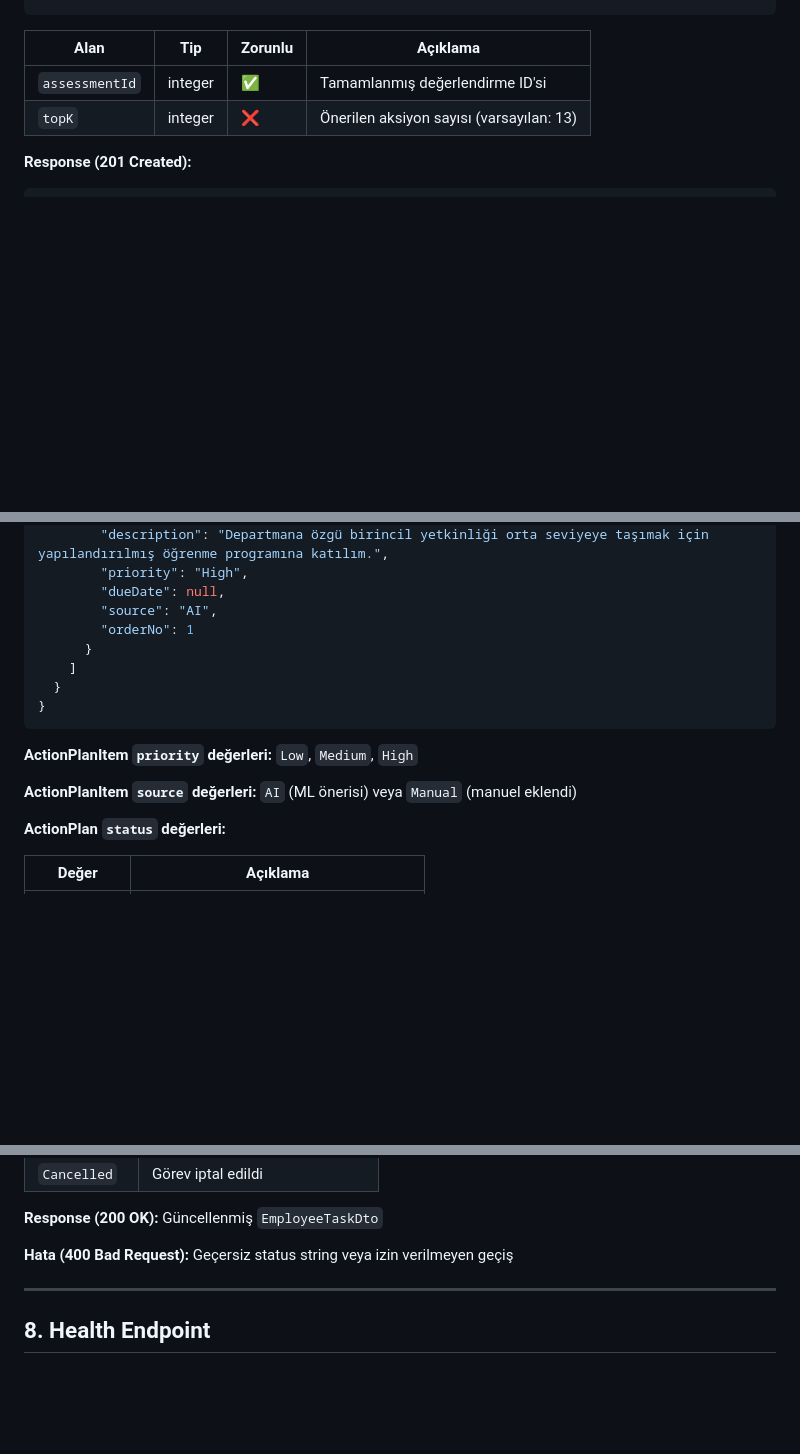
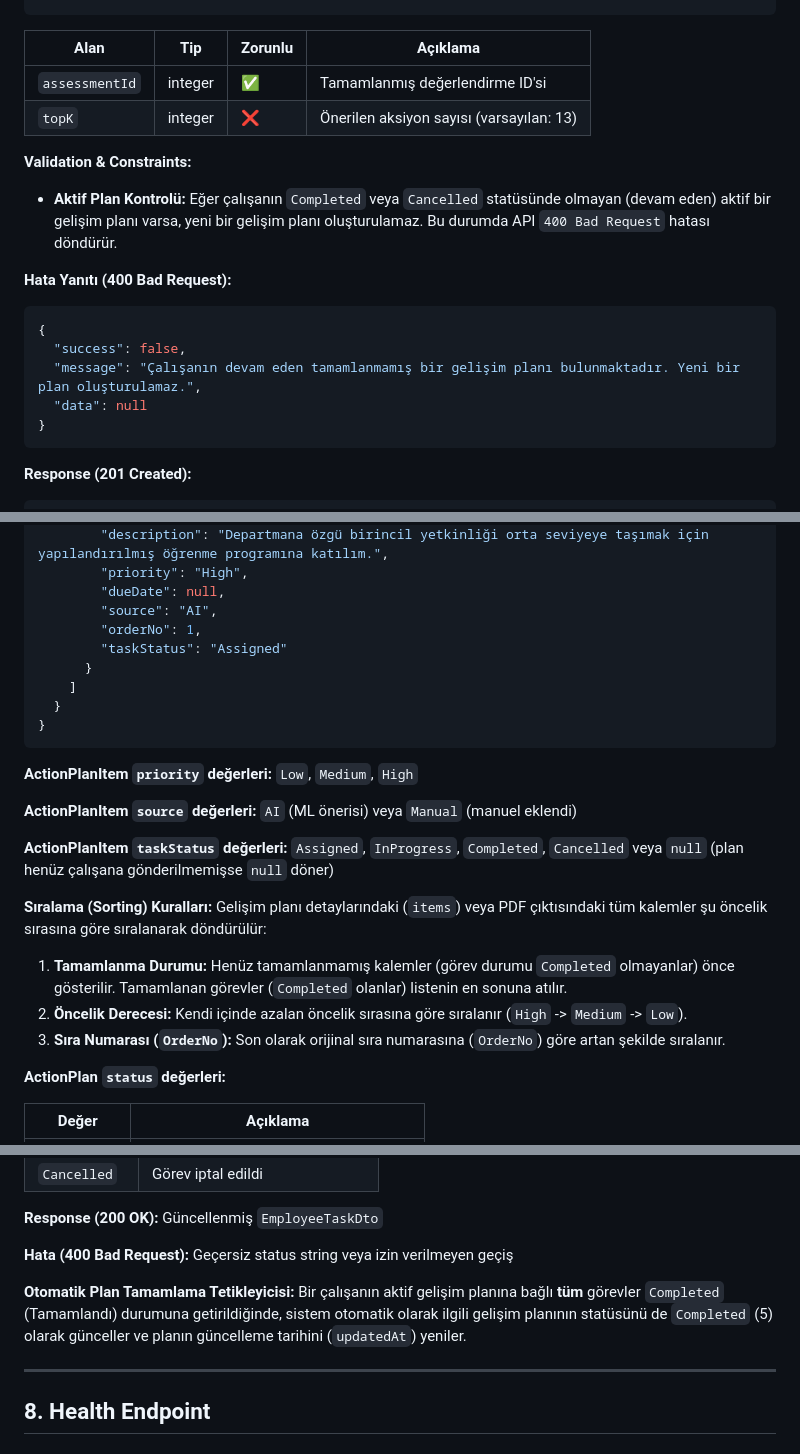
Before and after one commit to yunus103/ai-employee-development-system, a Markdown page: markdowns/API_DOCUMENTATION.md, 3 parts joined by grey strips. Rendered like a GitHub page; blank space fills up the shorter version.

````diff
--- a/markdowns/API_DOCUMENTATION.md
+++ b/markdowns/API_DOCUMENTATION.md
@@ -796,6 +811,19 @@ ML servisi kullanarak taslak aksiyon planı oluşturur. Değerlendirme `Complete
 | `assessmentId` | integer | ✅ | Tamamlanmış değerlendirme ID'si |
 | `topK` | integer | ❌ | Önerilen aksiyon sayısı (varsayılan: 13) |
 
+**Validation & Constraints:**
+- **Aktif Plan Kontrolü:** Eğer çalışanın `Completed` veya `Cancelled` statüsünde olmayan (devam eden) aktif bir gelişim planı varsa, yeni bir gelişim planı oluşturulamaz. Bu durumda API `400 Bad Request` hatası döndürür.
+
+**Hata Yanıtı (400 Bad Request):**
+
+```json
+{
+  "success": false,
+  "message": "Çalışanın devam eden tamamlanmamış bir gelişim planı bulunmaktadır. Yeni bir plan oluşturulamaz.",
+  "data": null
+}
+```
+
 **Response (201 Created):**
 
 ```json
@@ -852,7 +880,8 @@ Aksiyon planı detayını tüm kalemlerle birlikte döndürür.
         "priority": "High",
         "dueDate": null,
         "source": "AI",
-        "orderNo": 1
+        "orderNo": 1,
+        "taskStatus": "Assigned"
       }
     ]
   }
@@ -862,6 +891,14 @@ Aksiyon planı detayını tüm kalemlerle birlikte döndürür.
 **ActionPlanItem `priority` değerleri:** `Low`, `Medium`, `High`
 
 **ActionPlanItem `source` değerleri:** `AI` (ML önerisi) veya `Manual` (manuel eklendi)
+
+**ActionPlanItem `taskStatus` değerleri:** `Assigned`, `InProgress`, `Completed`, `Cancelled` veya `null` (plan henüz çalışana gönderilmemişse `null` döner)
+
+**Sıralama (Sorting) Kuralları:**
+Gelişim planı detaylarındaki (`items`) veya PDF çıktısındaki tüm kalemler şu öncelik sırasına göre sıralanarak döndürülür:
+1. **Tamamlanma Durumu:** Henüz tamamlanmamış kalemler (görev durumu `Completed` olmayanlar) önce gösterilir. Tamamlanan görevler (`Completed` olanlar) listenin en sonuna atılır.
+2. **Öncelik Derecesi:** Kendi içinde azalan öncelik sırasına göre sıralanır (`High` -> `Medium` -> `Low`).
+3. **Sıra Numarası (`OrderNo`):** Son olarak orijinal sıra numarasına (`OrderNo`) göre artan şekilde sıralanır.
 
 **ActionPlan `status` değerleri:**
 
@@ -1081,6 +1118,9 @@ InProgress → Cancelled
 **Response (200 OK):** Güncellenmiş `EmployeeTaskDto`
 
 **Hata (400 Bad Request):** Geçersiz status string veya izin verilmeyen geçiş
+
+**Otomatik Plan Tamamlama Tetikleyicisi:**
+Bir çalışanın aktif gelişim planına bağlı **tüm** görevler `Completed` (Tamamlandı) durumuna getirildiğinde, sistem otomatik olarak ilgili gelişim planının statüsünü de `Completed` (5) olarak günceller ve planın güncelleme tarihini (`updatedAt`) yeniler.
 
 ---
 
````
Also changed, not shown: other parts of markdowns/API_DOCUMENTATION.md (+35 -0 lines).
